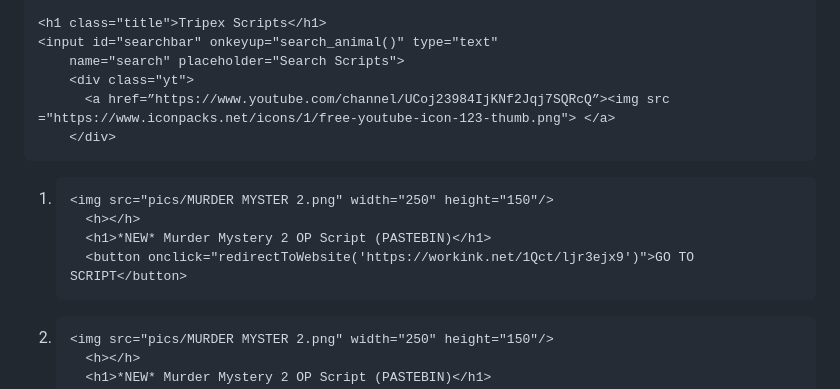
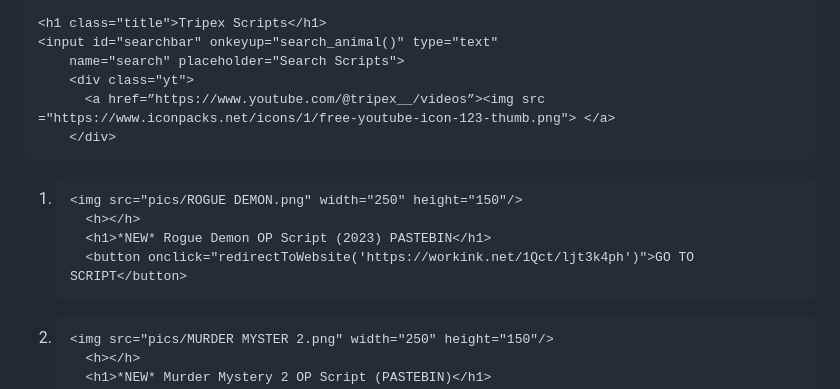
Before and after one commit to Tripex14/Tripex14.github.io, a Markdown page: README.md, the part around the change. Rendered like a GitHub page.

```diff
--- a/README.md
+++ b/README.md
@@ -17,7 +17,7 @@
     <input id="searchbar" onkeyup="search_animal()" type="text"
         name="search" placeholder="Search Scripts">
         <div class="yt">
-          <a href=”https://www.youtube.com/channel/UCoj23984IjKNf2Jqj7SQRcQ”><img src ="https://www.iconpacks.net/icons/1/free-youtube-icon-123-thumb.png"> </a>
+          <a href=”https://www.youtube.com/@tripex__/videos”><img src ="https://www.iconpacks.net/icons/1/free-youtube-icon-123-thumb.png"> </a>
         </div>
   </header>
 
@@ -43,14 +43,15 @@
 
 <ol class>
 
- <li class="scripts">
+  <li class="scripts">
 
-    <img src="pics/MURDER MYSTER 2.png" width="250" height="150"/>
+    <img src="pics/ROGUE DEMON.png" width="250" height="150"/>
       <h></h>
-      <h1>*NEW* Murder Mystery 2 OP Script (PASTEBIN)</h1>
-      <button onclick="redirectToWebsite('https://workink.net/1Qct/ljr3ejx9')">GO TO SCRIPT</button>
+      <h1>*NEW* Rogue Demon OP Script (2023) PASTEBIN</h1>
+      <button onclick="redirectToWebsite('https://workink.net/1Qct/ljt3k4ph')">GO TO SCRIPT</button>
 
   </li>
+
 
   <li class="scripts">
 
```
